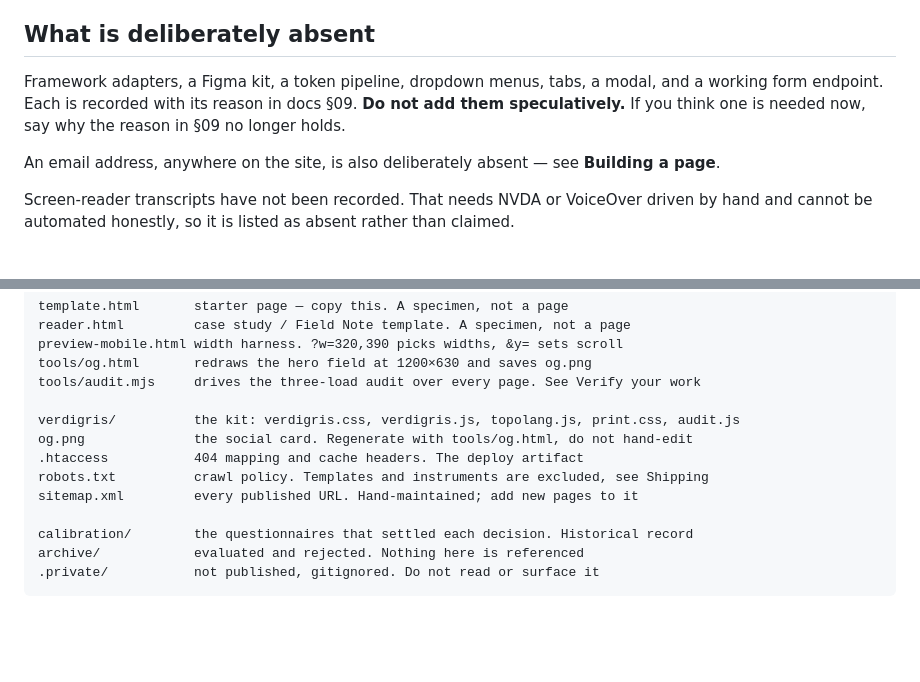
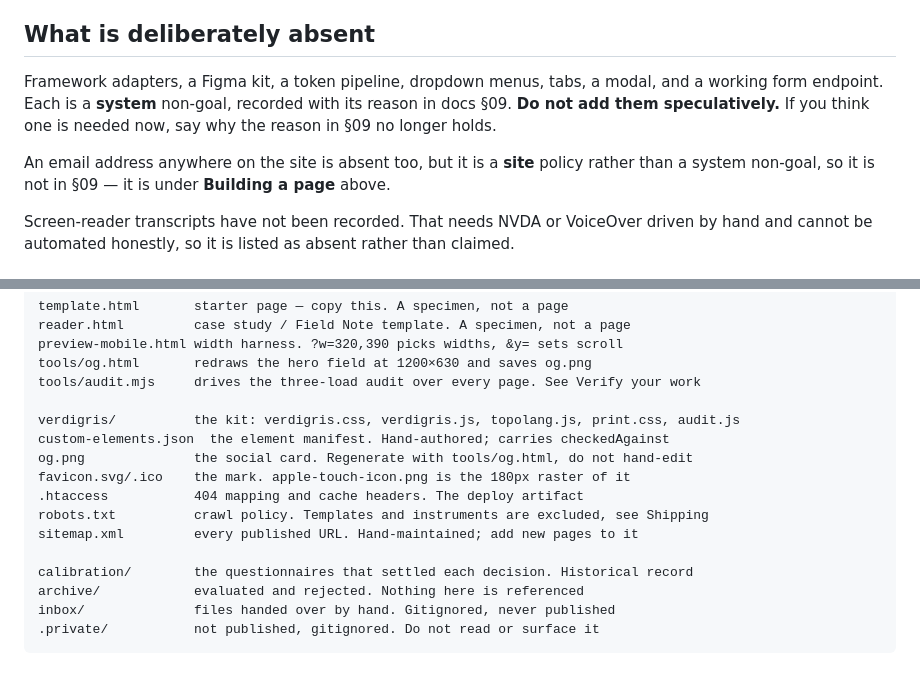
Before and after one commit to davidreyburn/verdigris-design-kit, a Markdown page: AGENTS.md, 2 parts joined by grey strips. Drawn GitHub-style; blank space fills up the shorter version.

Commit message:
Verify the documented build workflow end to end
Built a page the way AGENTS.md says to — copied reader.html into
work/, added the ../ to every relative path, replaced the canonical and
og values — then audited it. Passes ink, paper and 320px with no
measured failures, and every asset resolves from one directory down.
The probe was removed; this commit is the docs it corrected.

- The absences section claimed everything deliberately missing is
  recorded in docs §09. The no-email rule is not, and should not be:
  §09 holds system non-goals, and that is a site policy. Said so.
- Layout was missing custom-elements.json, the favicons and inbox/.

Co-Authored-By: Claude Opus 5 (1M context) <noreply@anthropic.com>

````diff
--- a/AGENTS.md
+++ b/AGENTS.md
@@ -301,10 +301,11 @@ including suppressing printed link destinations. Remove it and every bullet grow
 ## What is deliberately absent
 
 Framework adapters, a Figma kit, a token pipeline, dropdown menus, tabs, a modal, and a working
-form endpoint. Each is recorded with its reason in docs §09. **Do not add them speculatively.**
-If you think one is needed now, say why the reason in §09 no longer holds.
+form endpoint. Each is a **system** non-goal, recorded with its reason in docs §09. **Do not add
+them speculatively.** If you think one is needed now, say why the reason in §09 no longer holds.
 
-An email address, anywhere on the site, is also deliberately absent — see **Building a page**.
+An email address anywhere on the site is absent too, but it is a **site** policy rather than a
+system non-goal, so it is not in §09 — it is under **Building a page** above.
 
 Screen-reader transcripts have not been recorded. That needs NVDA or VoiceOver driven by hand
 and cannot be automated honestly, so it is listed as absent rather than claimed.
@@ -326,12 +327,15 @@ tools/og.html       redraws the hero field at 1200×630 and saves og.png
 tools/audit.mjs     drives the three-load audit over every page. See Verify your work
 
 verdigris/          the kit: verdigris.css, verdigris.js, topolang.js, print.css, audit.js
+custom-elements.json  the element manifest. Hand-authored; carries checkedAgainst
 og.png              the social card. Regenerate with tools/og.html, do not hand-edit
+favicon.svg/.ico    the mark. apple-touch-icon.png is the 180px raster of it
 .htaccess           404 mapping and cache headers. The deploy artifact
 robots.txt          crawl policy. Templates and instruments are excluded, see Shipping
 sitemap.xml         every published URL. Hand-maintained; add new pages to it
 
 calibration/        the questionnaires that settled each decision. Historical record
 archive/            evaluated and rejected. Nothing here is referenced
+inbox/              files handed over by hand. Gitignored, never published
 .private/           not published, gitignored. Do not read or surface it
 ```
````
